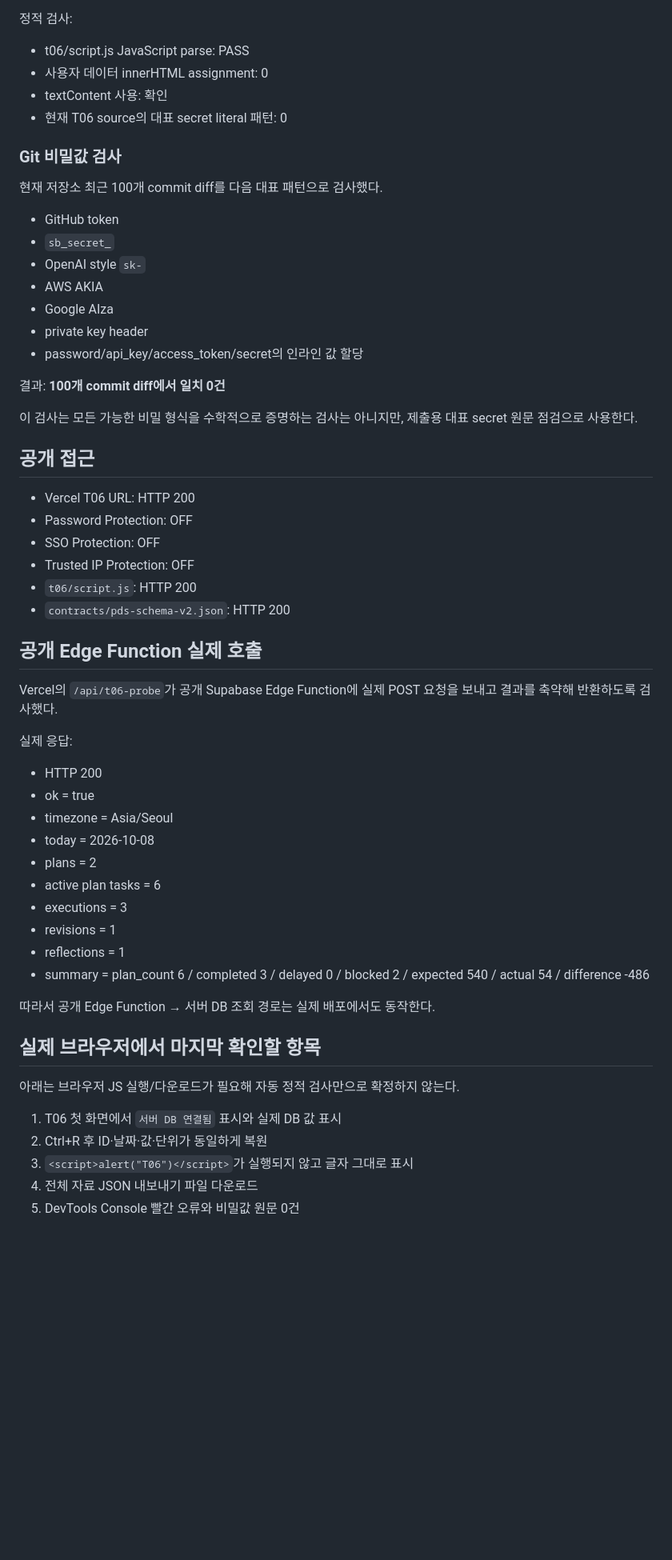
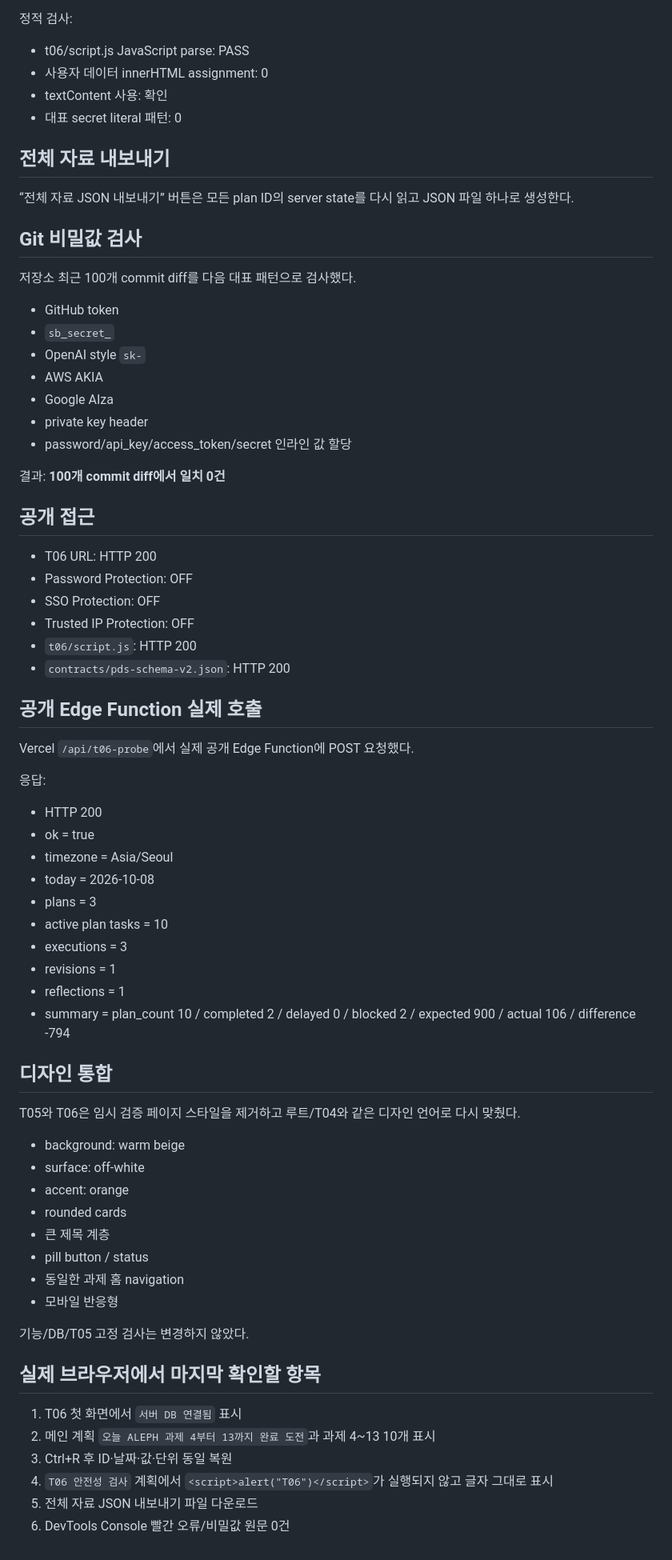
Before and after one commit to Huihuing/Report, a Markdown page: docs/T06-EVIDENCE.md, the part around one of its changes. Shown at 80% size. Rendered like a GitHub page; blank space fills up the shorter version.

```diff
--- a/docs/T06-EVIDENCE.md
+++ b/docs/T06-EVIDENCE.md
@@ -153,11 +160,15 @@ T06-C09~C20의 코드 경로가 연결되어 있다.
 - t06/script.js JavaScript parse: PASS
 - 사용자 데이터 innerHTML assignment: 0
 - textContent 사용: 확인
-- 현재 T06 source의 대표 secret literal 패턴: 0
+- 대표 secret literal 패턴: 0
 
-### Git 비밀값 검사
+## 전체 자료 내보내기
 
-현재 저장소 최근 100개 commit diff를 다음 대표 패턴으로 검사했다.
+“전체 자료 JSON 내보내기” 버튼은 모든 plan ID의 server state를 다시 읽고 JSON 파일 하나로 생성한다.
+
+## Git 비밀값 검사
+
+저장소 최근 100개 commit diff를 다음 대표 패턴으로 검사했다.
 
 - GitHub token
 - `sb_secret_`
@@ -165,15 +176,13 @@ T06-C09~C20의 코드 경로가 연결되어 있다.
 - AWS AKIA
 - Google AIza
 - private key header
-- password/api_key/access_token/secret의 인라인 값 할당
+- password/api_key/access_token/secret 인라인 값 할당
 
 결과: **100개 commit diff에서 일치 0건**
 
-이 검사는 모든 가능한 비밀 형식을 수학적으로 증명하는 검사는 아니지만, 제출용 대표 secret 원문 점검으로 사용한다.
-
 ## 공개 접근
 
-- Vercel T06 URL: HTTP 200
+- T06 URL: HTTP 200
 - Password Protection: OFF
 - SSO Protection: OFF
 - Trusted IP Protection: OFF
@@ -182,29 +191,41 @@ T06-C09~C20의 코드 경로가 연결되어 있다.
 
 ## 공개 Edge Function 실제 호출
 
-Vercel의 `/api/t06-probe`가 공개 Supabase Edge Function에 실제 POST 요청을 보내고 결과를 축약해 반환하도록 검사했다.
+Vercel `/api/t06-probe`에서 실제 공개 Edge Function에 POST 요청했다.
 
-실제 응답:
+응답:
 
 - HTTP 200
 - ok = true
 - timezone = Asia/Seoul
 - today = 2026-10-08
-- plans = 2
-- active plan tasks = 6
+- plans = 3
+- active plan tasks = 10
 - executions = 3
 - revisions = 1
 - reflections = 1
-- summary = plan_count 6 / completed 3 / delayed 0 / blocked 2 / expected 540 / actual 54 / difference -486
+- summary = plan_count 10 / completed 2 / delayed 0 / blocked 2 / expected 900 / actual 106 / difference -794
 
-따라서 공개 Edge Function → 서버 DB 조회 경로는 실제 배포에서도 동작한다.
+## 디자인 통합
+
+T05와 T06은 임시 검증 페이지 스타일을 제거하고 루트/T04와 같은 디자인 언어로 다시 맞췄다.
+
+- background: warm beige
+- surface: off-white
+- accent: orange
+- rounded cards
+- 큰 제목 계층
+- pill button / status
+- 동일한 과제 홈 navigation
+- 모바일 반응형
+
+기능/DB/T05 고정 검사는 변경하지 않았다.
 
 ## 실제 브라우저에서 마지막 확인할 항목
 
-아래는 브라우저 JS 실행/다운로드가 필요해 자동 정적 검사만으로 확정하지 않는다.
-
-1. T06 첫 화면에서 `서버 DB 연결됨` 표시와 실제 DB 값 표시
-2. Ctrl+R 후 ID·날짜·값·단위가 동일하게 복원
-3. `<script>alert("T06")</script>`가 실행되지 않고 글자 그대로 표시
-4. 전체 자료 JSON 내보내기 파일 다운로드
-5. DevTools Console 빨간 오류와 비밀값 원문 0건
+1. T06 첫 화면에서 `서버 DB 연결됨` 표시
+2. 메인 계획 `오늘 ALEPH 과제 4부터 13까지 완료 도전`과 과제 4~13 10개 표시
+3. Ctrl+R 후 ID·날짜·값·단위 동일 복원
+4. `T06 안전성 검사` 계획에서 `<script>alert("T06")</script>`가 실행되지 않고 글자 그대로 표시
+5. 전체 자료 JSON 내보내기 파일 다운로드
+6. DevTools Console 빨간 오류/비밀값 원문 0건
```
Also changed, not shown: other parts of docs/T06-EVIDENCE.md (+83 -76 lines).
